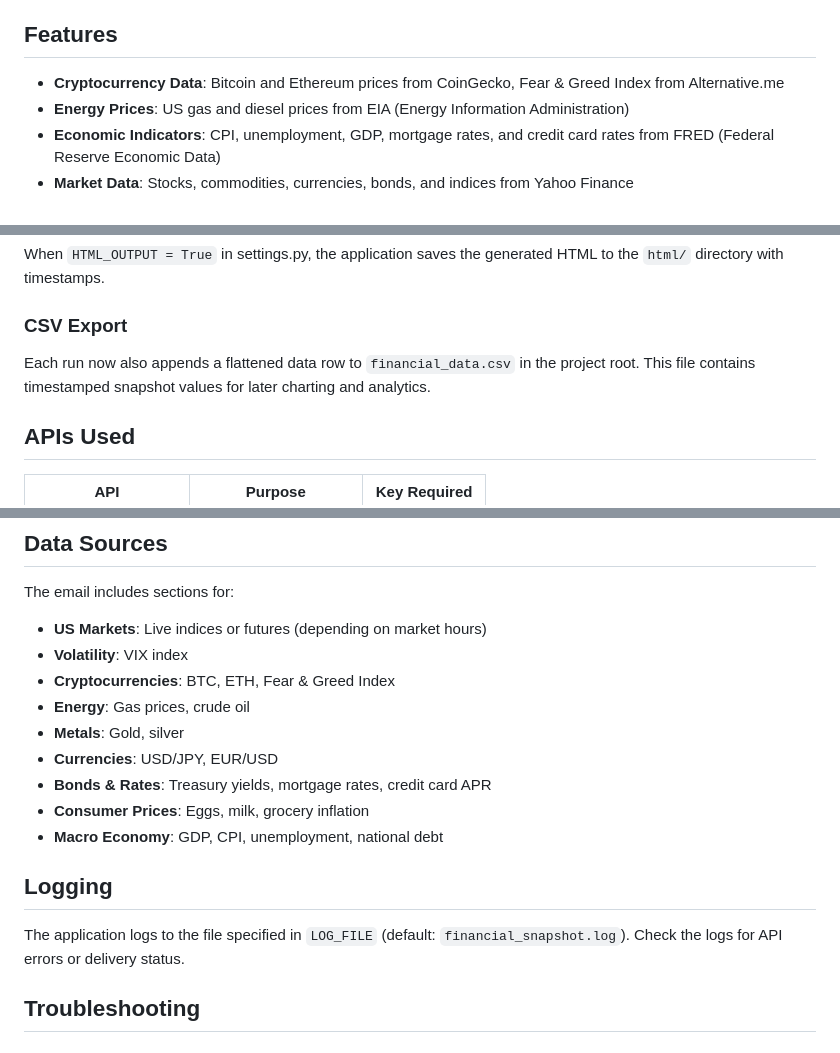
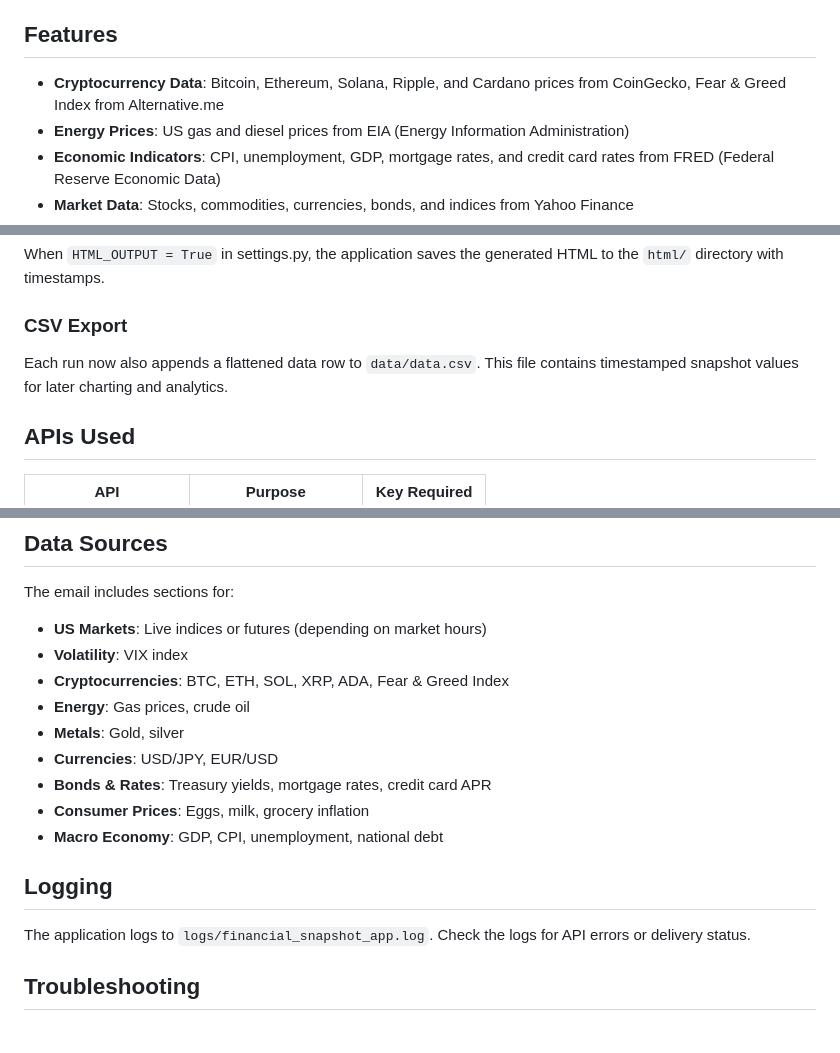
Before and after one commit to eparker71/financial-snapshot, a Markdown page: README.md, 3 parts joined by grey strips. Rendered like a GitHub page.

Commit message:
updated README to reflect recent changes
- Added SOL, XRP, ADA to crypto section
- Updated CSV export path to data/data.csv
- Updated log file path to logs/financial_snapshot_app.log

Co-Authored-By: Claude Sonnet 4.6 <noreply@anthropic.com>

```diff
--- a/README.md
+++ b/README.md
@@ -4,7 +4,7 @@ A Python application that fetches live financial market data from multiple APIs
 
 ## Features
 
-- **Cryptocurrency Data**: Bitcoin and Ethereum prices from CoinGecko, Fear & Greed Index from Alternative.me
+- **Cryptocurrency Data**: Bitcoin, Ethereum, Solana, Ripple, and Cardano prices from CoinGecko, Fear & Greed Index from Alternative.me
 - **Energy Prices**: US gas and diesel prices from EIA (Energy Information Administration)
 - **Economic Indicators**: CPI, unemployment, GDP, mortgage rates, and credit card rates from FRED (Federal Reserve Economic Data)
 - **Market Data**: Stocks, commodities, currencies, bonds, and indices from Yahoo Finance
@@ -130,7 +130,7 @@ When `HTML_OUTPUT = True` in settings.py, the application saves the generated HT
 
 ### CSV Export
 
-Each run now also appends a flattened data row to `financial_data.csv` in the project root. This file contains timestamped snapshot values for later charting and analytics.
+Each run now also appends a flattened data row to `data/data.csv`. This file contains timestamped snapshot values for later charting and analytics.
 
 ## APIs Used
 
@@ -150,7 +150,7 @@ The email includes sections for:
 
 - **US Markets**: Live indices or futures (depending on market hours)
 - **Volatility**: VIX index
-- **Cryptocurrencies**: BTC, ETH, Fear & Greed Index
+- **Cryptocurrencies**: BTC, ETH, SOL, XRP, ADA, Fear & Greed Index
 - **Energy**: Gas prices, crude oil
 - **Metals**: Gold, silver
 - **Currencies**: USD/JPY, EUR/USD
@@ -160,7 +160,7 @@ The email includes sections for:
 
 ## Logging
 
-The application logs to the file specified in `LOG_FILE` (default: `financial_snapshot.log`). Check the logs for API errors or delivery status.
+The application logs to `logs/financial_snapshot_app.log`. Check the logs for API errors or delivery status.
 
 ## Troubleshooting
 
```
